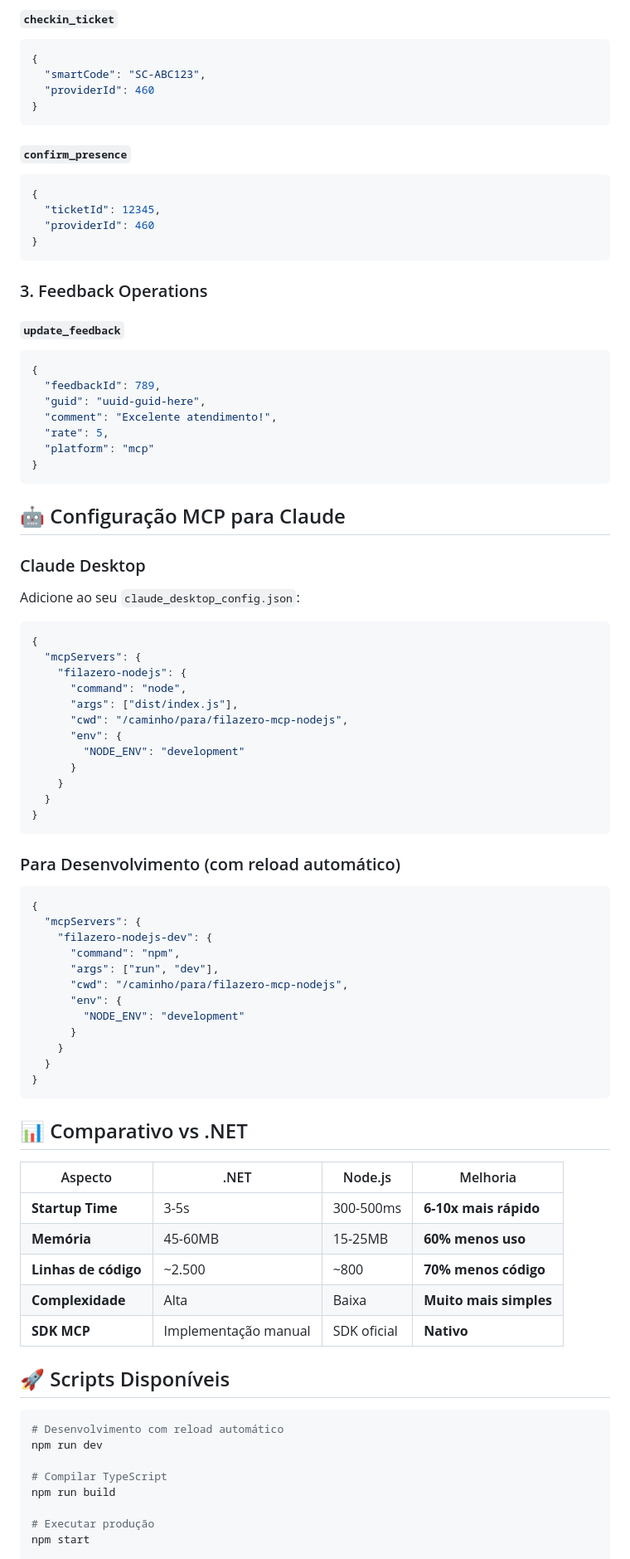
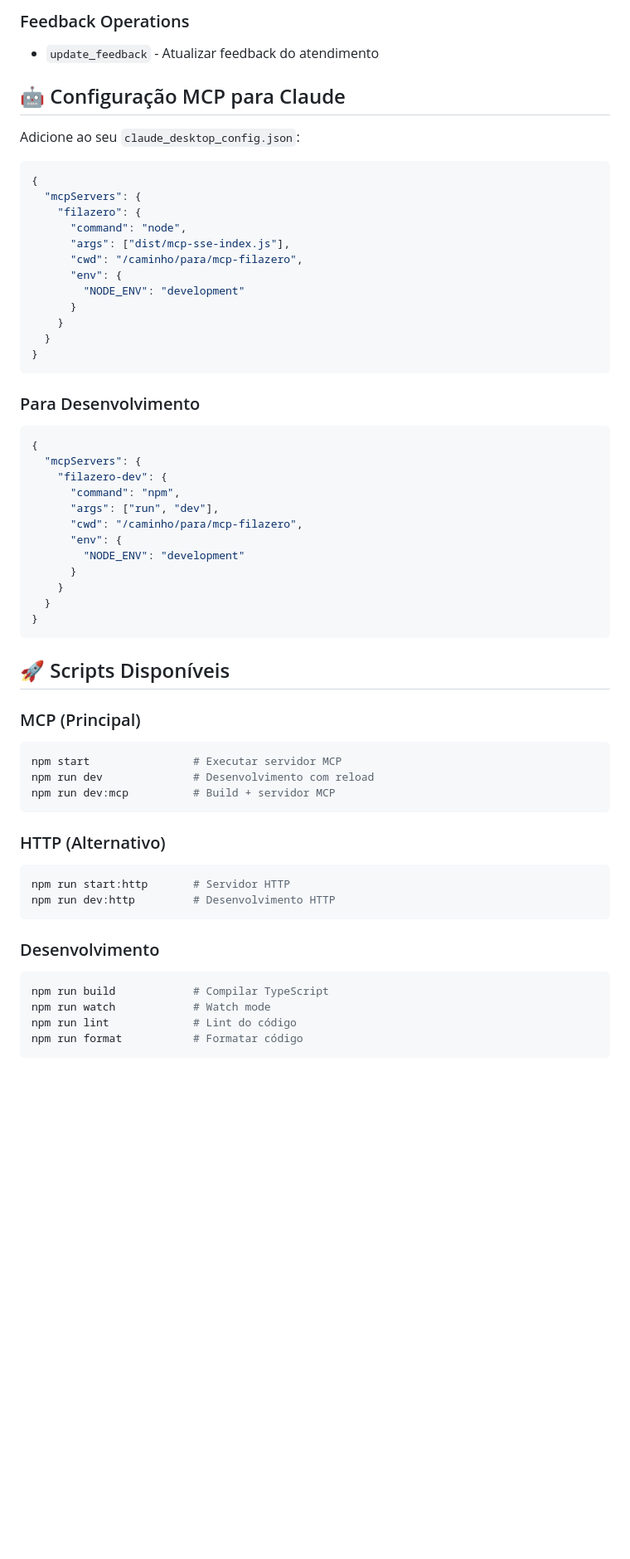
Before and after one commit to AbsonDev/mcp-filazero, a Markdown page: README.md, the part around the change printed below. Shown: that part at 83% size. Drawn GitHub-style; blank space fills up the shorter version.

````diff
--- a/README.md
+++ b/README.md
@@ -167,45 +97,17 @@ NODE_ENV=production
-#### `checkin_ticket`
-```json
-{
-  "smartCode": "SC-ABC123",
-  "providerId": 460
-}
-```
-
-#### `confirm_presence`
-```json
-{
-  "ticketId": 12345,
-  "providerId": 460
-}
-```
-
-### 3. Feedback Operations
-
-#### `update_feedback`
-```json
-{
-  "feedbackId": 789,
-  "guid": "uuid-guid-here",
-  "comment": "Excelente atendimento!",
-  "rate": 5,
-  "platform": "mcp"
-}
-```
+### Feedback Operations
+- `update_feedback` - Atualizar feedback do atendimento
 
 ## 🤖 Configuração MCP para Claude
-
-### Claude Desktop
 
 Adicione ao seu `claude_desktop_config.json`:
 
 ```json
 {
   "mcpServers": {
-    "filazero-nodejs": {
+    "filazero": {
       "command": "node",
-      "args": ["dist/index.js"],
-      "cwd": "/caminho/para/filazero-mcp-nodejs",
+      "args": ["dist/mcp-sse-index.js"],
+      "cwd": "/caminho/para/mcp-filazero",
       "env": {
         "NODE_ENV": "development"
       }
@@ -214,15 +116,15 @@ Adicione ao seu `claude_desktop_config.json`:
 }
 ```
 
-### Para Desenvolvimento (com reload automático)
+### Para Desenvolvimento
 
 ```json
 {
   "mcpServers": {
-    "filazero-nodejs-dev": {
+    "filazero-dev": {
       "command": "npm",
       "args": ["run", "dev"],
-      "cwd": "/caminho/para/filazero-mcp-nodejs",
+      "cwd": "/caminho/para/mcp-filazero",
       "env": {
         "NODE_ENV": "development"
       }
@@ -231,25 +133,26 @@ Adicione ao seu `claude_desktop_config.json`:
 }
 ```
 
-## 📊 Comparativo vs .NET
-
-| Aspecto | .NET | Node.js | Melhoria |
-|---------|------|---------|----------|
-| **Startup Time** | 3-5s | 300-500ms | **6-10x mais rápido** |
-| **Memória** | 45-60MB | 15-25MB | **60% menos uso** |
-| **Linhas de código** | ~2.500 | ~800 | **70% menos código** |
-| **Complexidade** | Alta | Baixa | **Muito mais simples** |
-| **SDK MCP** | Implementação manual | SDK oficial | **Nativo** |
-
 ## 🚀 Scripts Disponíveis
 
+### MCP (Principal)
 ```bash
-# Desenvolvimento com reload automático
-npm run dev
+npm start                # Executar servidor MCP
+npm run dev              # Desenvolvimento com reload
+npm run dev:mcp          # Build + servidor MCP
+```
 
-# Compilar TypeScript
-npm run build
+### HTTP (Alternativo)
+```bash
+npm run start:http       # Servidor HTTP
+npm run dev:http         # Desenvolvimento HTTP
+```
 
-# Executar produção
-npm start
+### Desenvolvimento
+```bash
+npm run build            # Compilar TypeScript
+npm run watch            # Watch mode
+npm run lint             # Lint do código
+npm run format           # Formatar código
+```
 
````
Also changed, not shown: other parts of README.md (+84 -161 lines).
